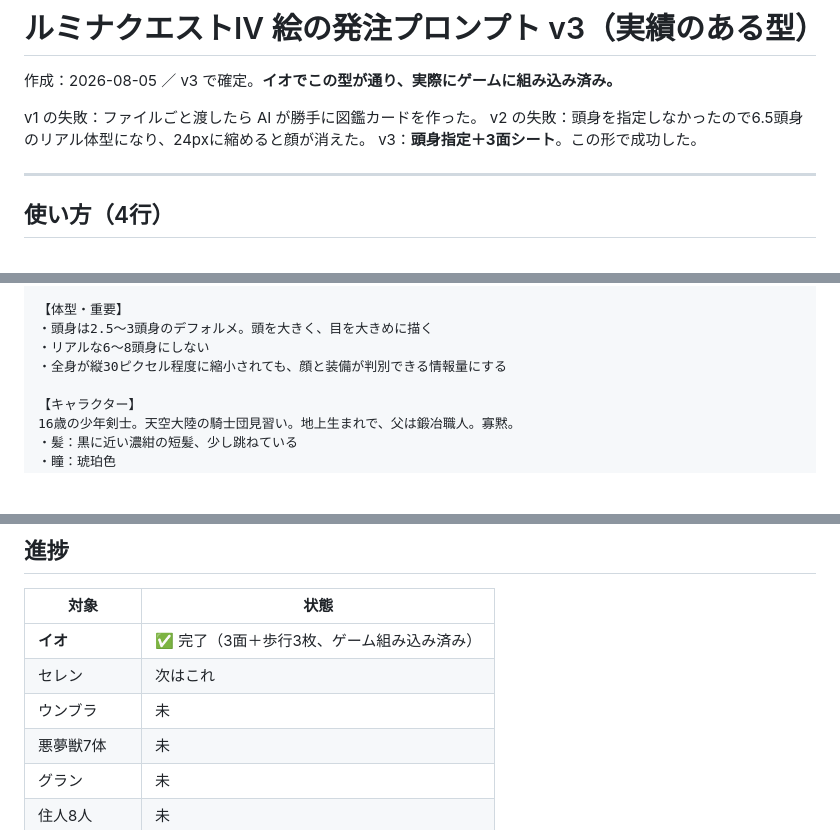
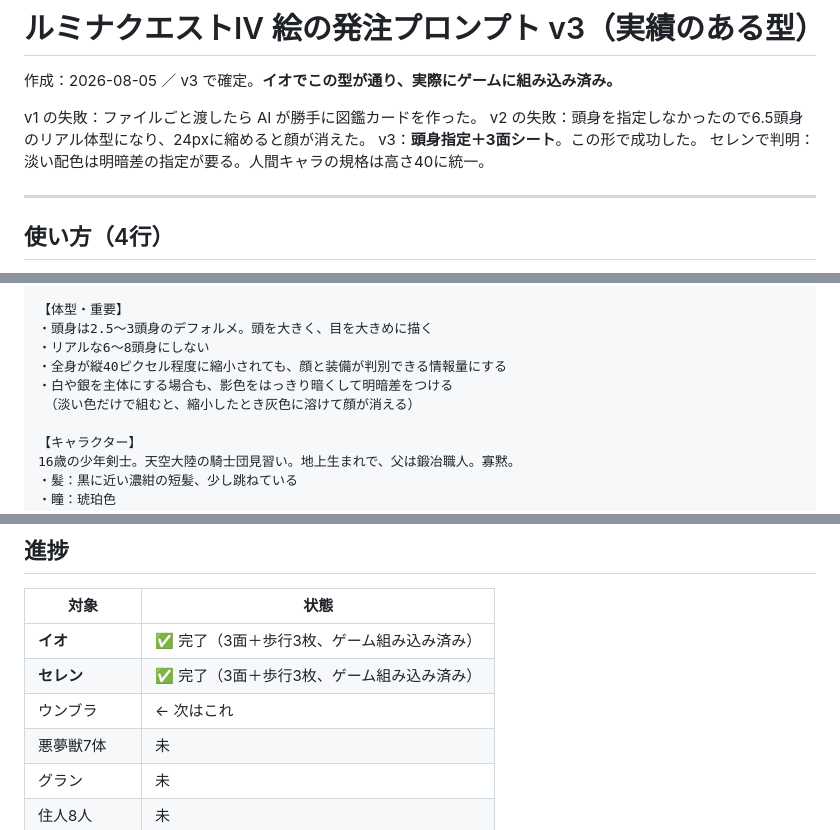
Before and after one commit to kouyamcz-svg/lumina-quest, a Markdown page: lq4/docs/LQ4_絵の発注プロンプト_v3.md, 3 parts joined by grey strips. Rendered like a GitHub page; blank space fills up the shorter version.

Commit message:
docs(LQ4): v3 update - height 40, contrast note

```diff
--- a/lq4/docs/LQ4_絵の発注プロンプト_v3.md
+++ b/lq4/docs/LQ4_絵の発注プロンプト_v3.md
@@ -5,6 +5,7 @@
 v1 の失敗：ファイルごと渡したら AI が勝手に図鑑カードを作った。
 v2 の失敗：頭身を指定しなかったので6.5頭身のリアル体型になり、24pxに縮めると顔が消えた。
 v3：**頭身指定＋3面シート**。この形で成功した。
+セレンで判明：淡い配色は明暗差の指定が要る。人間キャラの規格は高さ40に統一。
 
 ---
 
@@ -37,7 +38,9 @@ v3：**頭身指定＋3面シート**。この形で成功した。
 【体型・重要】
 ・頭身は2.5〜3頭身のデフォルメ。頭を大きく、目を大きめに描く
 ・リアルな6〜8頭身にしない
-・全身が縦30ピクセル程度に縮小されても、顔と装備が判別できる情報量にする
+・全身が縦40ピクセル程度に縮小されても、顔と装備が判別できる情報量にする
+・白や銀を主体にする場合も、影色をはっきり暗くして明暗差をつける
+　（淡い色だけで組むと、縮小したとき灰色に溶けて顔が消える）
 
 【キャラクター】
 16歳の少年剣士。天空大陸の騎士団見習い。地上生まれで、父は鍛冶職人。寡黙。
@@ -261,8 +264,8 @@ v3：**頭身指定＋3面シート**。この形で成功した。
 | 対象 | 状態 |
 |---|---|
 | **イオ** | ✅ 完了（3面＋歩行3枚、ゲーム組み込み済み） |
-| セレン | 次はこれ |
-| ウンブラ | 未 |
+| **セレン** | ✅ 完了（3面＋歩行3枚、ゲーム組み込み済み） |
+| ウンブラ | ← 次はこれ |
 | 悪夢獣7体 | 未 |
 | グラン | 未 |
 | 住人8人 | 未 |
```
